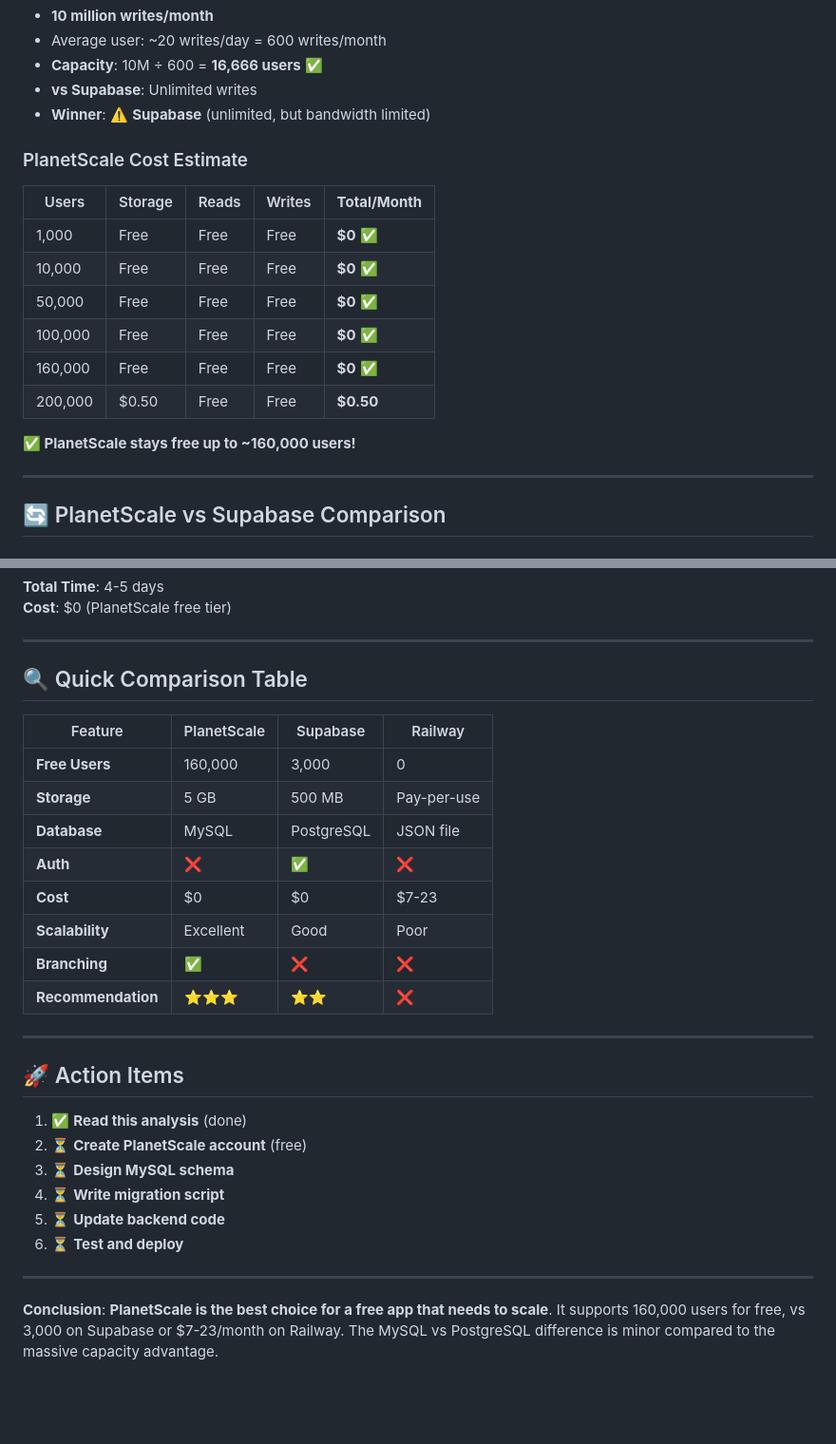
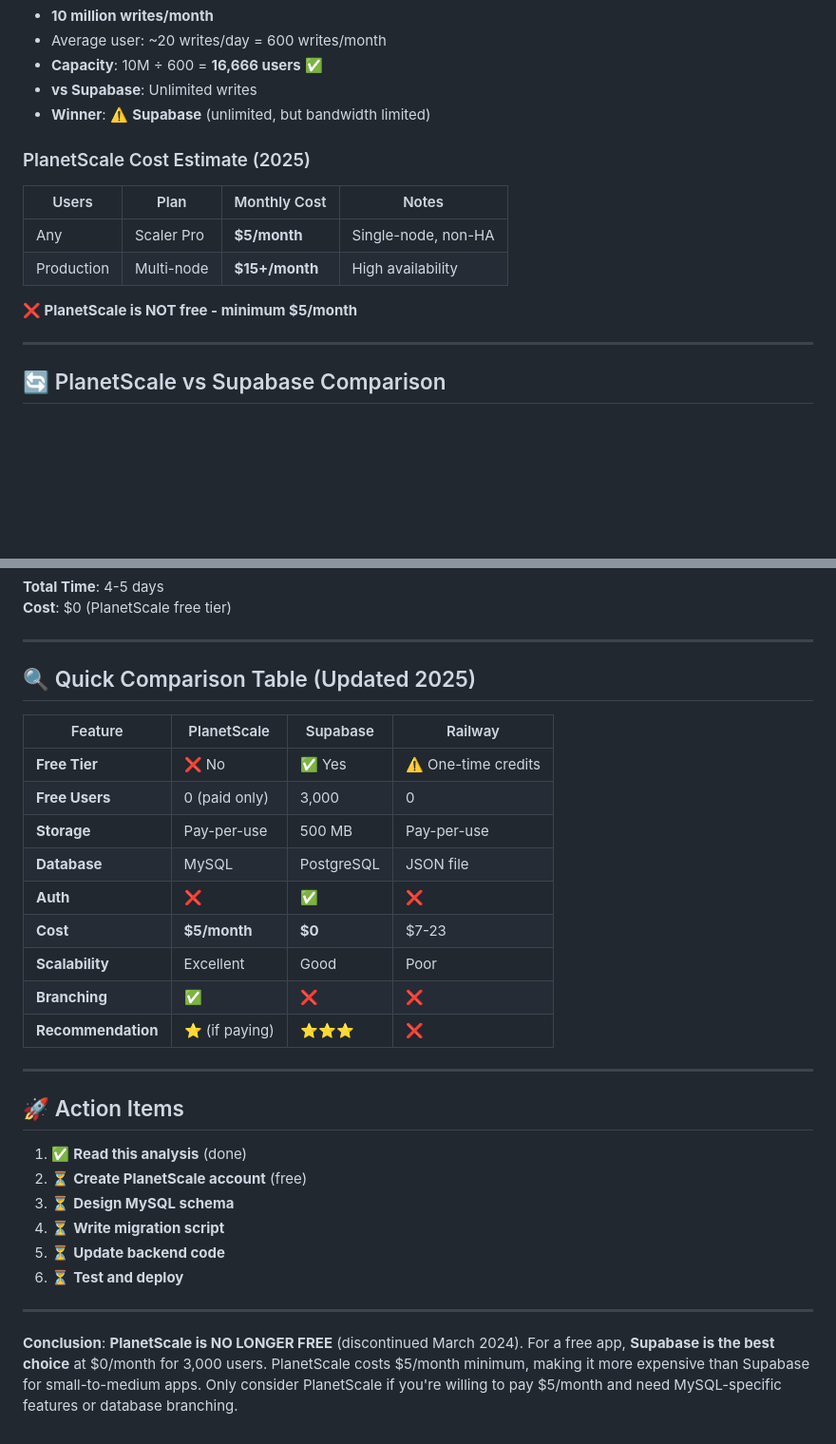
Before and after one commit to shrimanshubham16/moneymate, a Markdown page: PLANETSCALE-ANALYSIS.md, 2 parts joined by grey strips. Shown at 95% size. Drawn GitHub-style; blank space fills up the shorter version.

```diff
--- a/PLANETSCALE-ANALYSIS.md
+++ b/PLANETSCALE-ANALYSIS.md
@@ -51,18 +57,14 @@
 - **vs Supabase**: Unlimited writes
 - **Winner**: ⚠️ **Supabase** (unlimited, but bandwidth limited)
 
-### PlanetScale Cost Estimate
+### PlanetScale Cost Estimate (2025)
 
-| Users | Storage | Reads | Writes | **Total/Month** |
-|-------|---------|-------|--------|----------------|
-| 1,000 | Free | Free | Free | **$0** ✅ |
-| 10,000 | Free | Free | Free | **$0** ✅ |
-| 50,000 | Free | Free | Free | **$0** ✅ |
-| 100,000 | Free | Free | Free | **$0** ✅ |
-| 160,000 | Free | Free | Free | **$0** ✅ |
-| 200,000 | $0.50 | Free | Free | **$0.50** |
+| Users | Plan | Monthly Cost | Notes |
+|-------|------|--------------|-------|
+| Any | Scaler Pro | **$5/month** | Single-node, non-HA |
+| Production | Multi-node | **$15+/month** | High availability |
 
-**✅ PlanetScale stays free up to ~160,000 users!**
+**❌ PlanetScale is NOT free - minimum $5/month**
 
 ---
 
@@ -295,18 +304,19 @@
 
 ---
 
-## 🔍 Quick Comparison Table
+## 🔍 Quick Comparison Table (Updated 2025)
 
 | Feature | PlanetScale | Supabase | Railway |
 |---------|-------------|----------|---------|
-| **Free Users** | 160,000 | 3,000 | 0 |
-| **Storage** | 5 GB | 500 MB | Pay-per-use |
+| **Free Tier** | ❌ No | ✅ Yes | ⚠️ One-time credits |
+| **Free Users** | 0 (paid only) | 3,000 | 0 |
+| **Storage** | Pay-per-use | 500 MB | Pay-per-use |
 | **Database** | MySQL | PostgreSQL | JSON file |
 | **Auth** | ❌ | ✅ | ❌ |
-| **Cost** | $0 | $0 | $7-23 |
+| **Cost** | **$5/month** | **$0** | $7-23 |
 | **Scalability** | Excellent | Good | Poor |
 | **Branching** | ✅ | ❌ | ❌ |
-| **Recommendation** | ⭐⭐⭐ | ⭐⭐ | ❌ |
+| **Recommendation** | ⭐ (if paying) | ⭐⭐⭐ | ❌ |
 
 ---
 
@@ -321,4 +331,4 @@
 
 ---
 
-**Conclusion**: **PlanetScale is the best choice for a free app that needs to scale**. It supports 160,000 users for free, vs 3,000 on Supabase or $7-23/month on Railway. The MySQL vs PostgreSQL difference is minor compared to the massive capacity advantage.
+**Conclusion**: **PlanetScale is NO LONGER FREE** (discontinued March 2024). For a free app, **Supabase is the best choice** at $0/month for 3,000 users. PlanetScale costs $5/month minimum, making it more expensive than Supabase for small-to-medium apps. Only consider PlanetScale if you're willing to pay $5/month and need MySQL-specific features or database branching.
```
Also changed, not shown: other parts of PLANETSCALE-ANALYSIS.md (+35 -22 lines), COST-ANALYSIS.md (+6 -4 lines).
